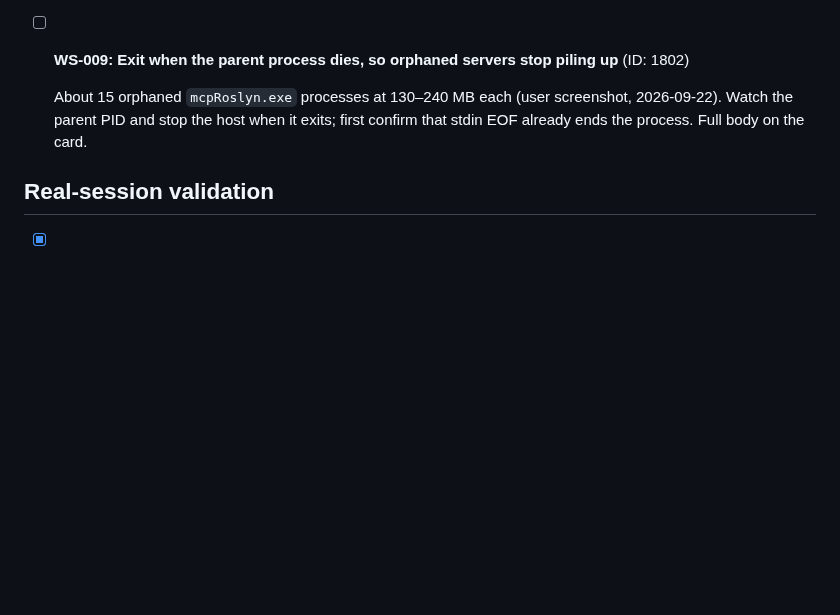
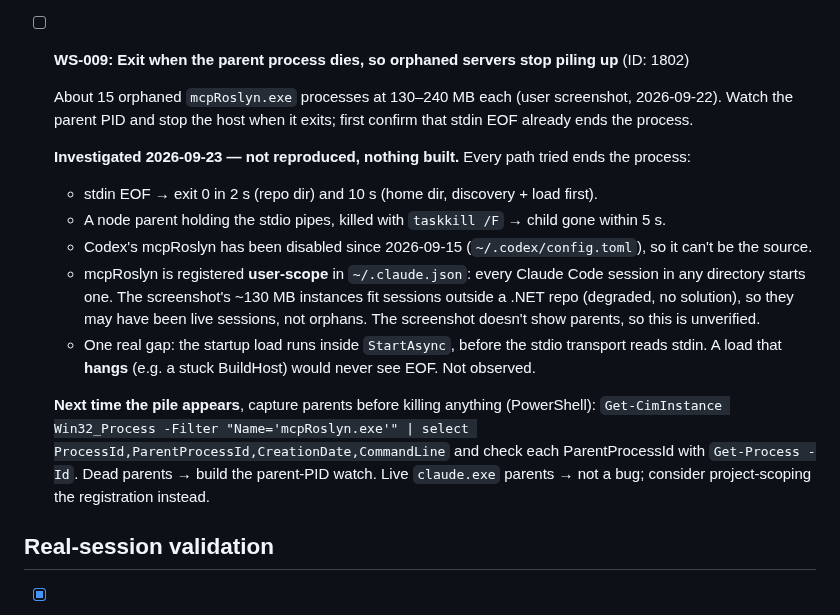
Before and after one commit to MBrekhof/mcpRoslyn, a Markdown page: TODO.md, the part around the change. Drawn GitHub-style; blank space fills up the shorter version.

Commit message:
docs: WS-009 investigation, orphans not reproduced
Co-Authored-By: Claude Opus 5.5 (1M context) <noreply@anthropic.com>

```diff
--- a/TODO.md
+++ b/TODO.md
@@ -559,7 +559,22 @@ are the pair to do first — together they are "indexed tools can answer wrong,
 - [ ] **WS-009: Exit when the parent process dies, so orphaned servers stop piling up** (ID: 1802)
 
   About 15 orphaned `mcpRoslyn.exe` processes at 130–240 MB each (user screenshot, 2026-09-22). Watch the parent PID and
-  stop the host when it exits; first confirm that stdin EOF already ends the process. Full body on the card.
+  stop the host when it exits; first confirm that stdin EOF already ends the process.
+
+  **Investigated 2026-09-23 — not reproduced, nothing built.** Every path tried ends the process:
+  - stdin EOF → exit 0 in 2 s (repo dir) and 10 s (home dir, discovery + load first).
+  - A node parent holding the stdio pipes, killed with `taskkill /F` → child gone within 5 s.
+  - Codex's mcpRoslyn has been disabled since 2026-09-15 (`~/.codex/config.toml`), so it can't be the source.
+  - mcpRoslyn is registered **user-scope** in `~/.claude.json`: every Claude Code session in any directory starts one.
+    The screenshot's ~130 MB instances fit sessions outside a .NET repo (degraded, no solution), so they may have
+    been live sessions, not orphans. The screenshot doesn't show parents, so this is unverified.
+  - One real gap: the startup load runs inside `StartAsync`, before the stdio transport reads stdin. A load that
+    **hangs** (e.g. a stuck BuildHost) would never see EOF. Not observed.
+
+  **Next time the pile appears**, capture parents before killing anything (PowerShell):
+  `Get-CimInstance Win32_Process -Filter "Name='mcpRoslyn.exe'" | select ProcessId,ParentProcessId,CreationDate,CommandLine`
+  and check each ParentProcessId with `Get-Process -Id`. Dead parents → build the parent-PID watch. Live
+  `claude.exe` parents → not a bug; consider project-scoping the registration instead.
 
 ## Real-session validation
 
```
